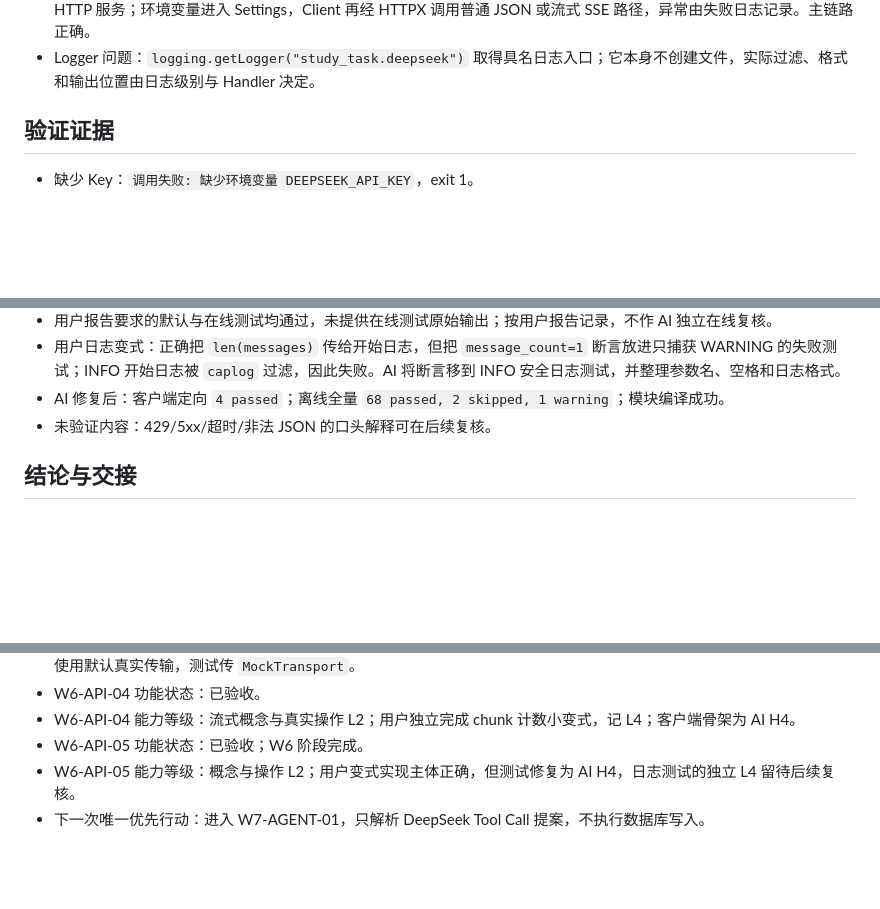
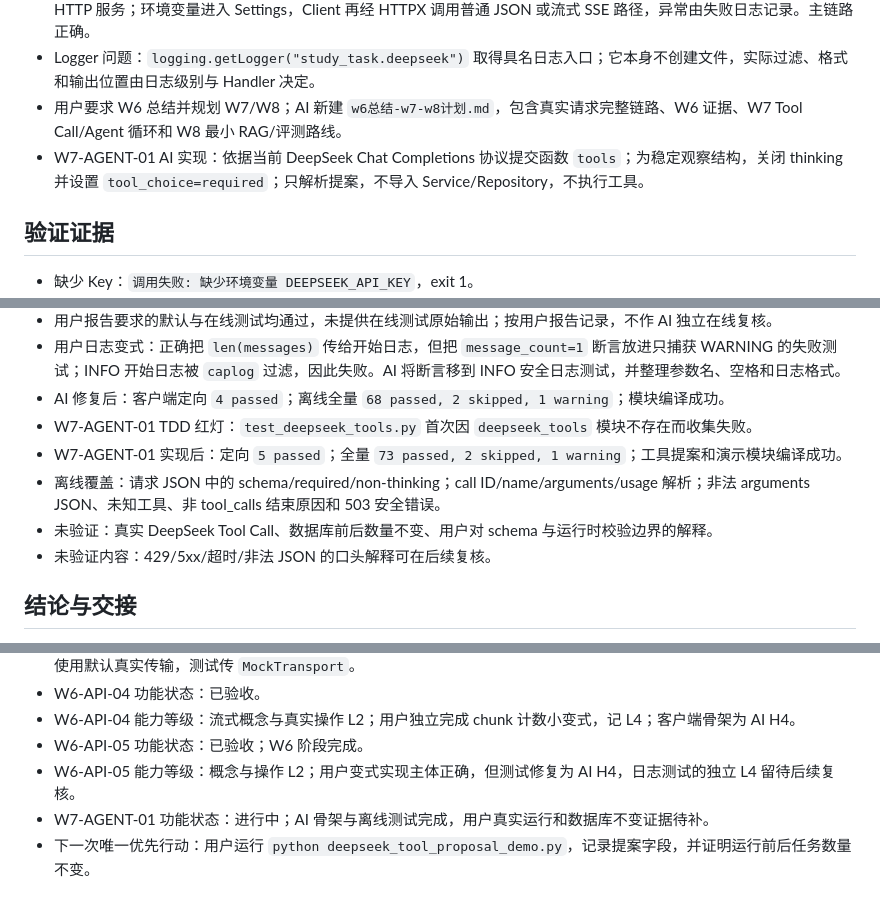
Before and after one commit to 4yeo-1114/study_tasks_assistant, a Markdown page: 学习记录/2026-09-20-01.md, 3 parts joined by grey strips. GitHub-like rendering; blank space fills up the shorter version.

Commit message:
docs(progress): start DeepSeek tool proposals

```diff
--- a/学习记录/2026-09-20-01.md
+++ b/学习记录/2026-09-20-01.md
@@ -29,6 +29,8 @@
 - 显式在线 smoke：`test_deepseek_online.py` 默认跳过，只有 `RUN_DEEPSEEK_ONLINE=1` 时才读取真实 Key 并调用服务，避免日常测试和 CI 意外消费额度。
 - 用户 W6-API-05 解释：API Key/消息正文属于敏感信息；MockTransport 返回测试预置响应，默认 Transport 真实连接 HTTP 服务；环境变量进入 Settings，Client 再经 HTTPX 调用普通 JSON 或流式 SSE 路径，异常由失败日志记录。主链路正确。
 - Logger 问题：`logging.getLogger("study_task.deepseek")` 取得具名日志入口；它本身不创建文件，实际过滤、格式和输出位置由日志级别与 Handler 决定。
+- 用户要求 W6 总结并规划 W7/W8；AI 新建 `w6总结-w7-w8计划.md`，包含真实请求完整链路、W6 证据、W7 Tool Call/Agent 循环和 W8 最小 RAG/评测路线。
+- W7-AGENT-01 AI 实现：依据当前 DeepSeek Chat Completions 协议提交函数 `tools`；为稳定观察结构，关闭 thinking 并设置 `tool_choice=required`；只解析提案，不导入 Service/Repository，不执行工具。
 
 ## 验证证据
 
@@ -53,6 +55,10 @@
 - 用户报告要求的默认与在线测试均通过，未提供在线测试原始输出；按用户报告记录，不作 AI 独立在线复核。
 - 用户日志变式：正确把 `len(messages)` 传给开始日志，但把 `message_count=1` 断言放进只捕获 WARNING 的失败测试；INFO 开始日志被 `caplog` 过滤，因此失败。AI 将断言移到 INFO 安全日志测试，并整理参数名、空格和日志格式。
 - AI 修复后：客户端定向 `4 passed`；离线全量 `68 passed, 2 skipped, 1 warning`；模块编译成功。
+- W7-AGENT-01 TDD 红灯：`test_deepseek_tools.py` 首次因 `deepseek_tools` 模块不存在而收集失败。
+- W7-AGENT-01 实现后：定向 `5 passed`；全量 `73 passed, 2 skipped, 1 warning`；工具提案和演示模块编译成功。
+- 离线覆盖：请求 JSON 中的 schema/required/non-thinking；call ID/name/arguments/usage 解析；非法 arguments JSON、未知工具、非 tool_calls 结束原因和 503 安全错误。
+- 未验证：真实 DeepSeek Tool Call、数据库前后数量不变、用户对 schema 与运行时校验边界的解释。
 - 未验证内容：429/5xx/超时/非法 JSON 的口头解释可在后续复核。
 
 ## 结论与交接
@@ -64,4 +70,5 @@
 - W6-API-04 能力等级：流式概念与真实操作 L2；用户独立完成 chunk 计数小变式，记 L4；客户端骨架为 AI H4。
 - W6-API-05 功能状态：已验收；W6 阶段完成。
 - W6-API-05 能力等级：概念与操作 L2；用户变式实现主体正确，但测试修复为 AI H4，日志测试的独立 L4 留待后续复核。
-- 下一次唯一优先行动：进入 W7-AGENT-01，只解析 DeepSeek Tool Call 提案，不执行数据库写入。
+- W7-AGENT-01 功能状态：进行中；AI 骨架与离线测试完成，用户真实运行和数据库不变证据待补。
+- 下一次唯一优先行动：用户运行 `python deepseek_tool_proposal_demo.py`，记录提案字段，并证明运行前后任务数量不变。
```
Also changed, not shown: w6总结-w7-w8计划.md (+2 -0 lines), 学习进度.md (+5 -4 lines).
